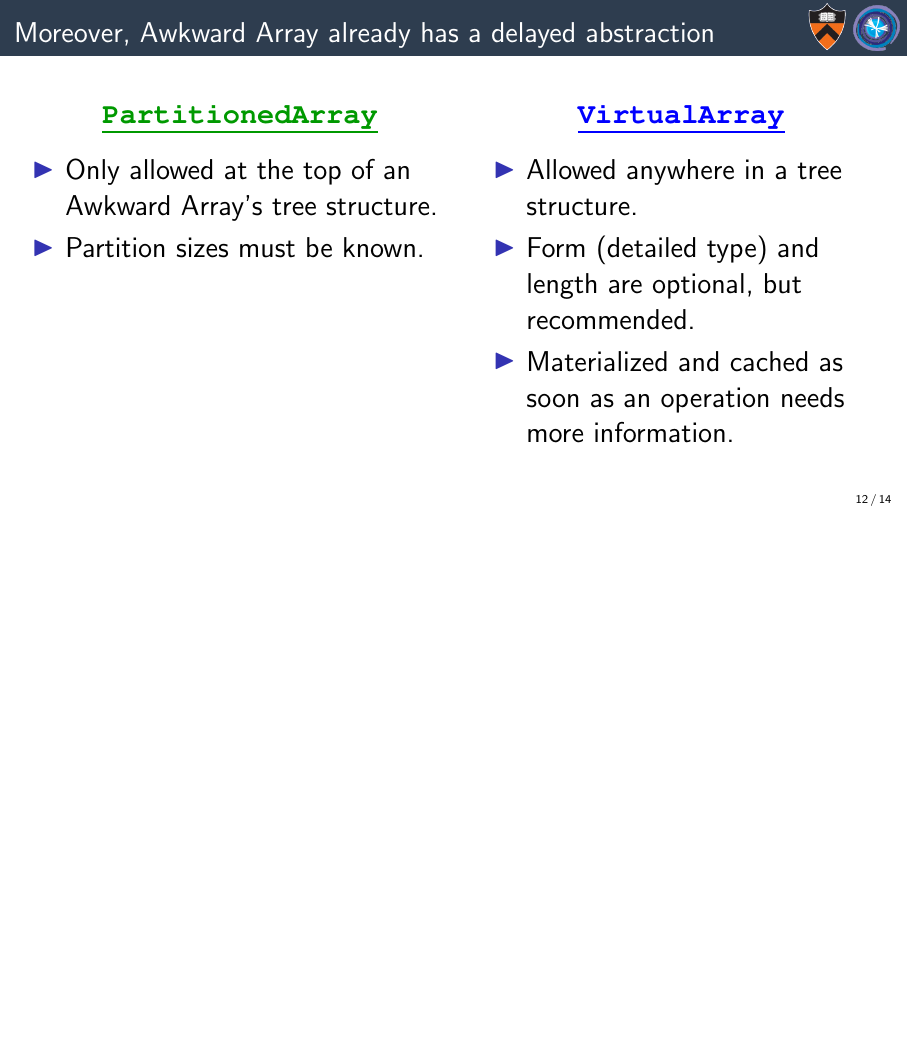
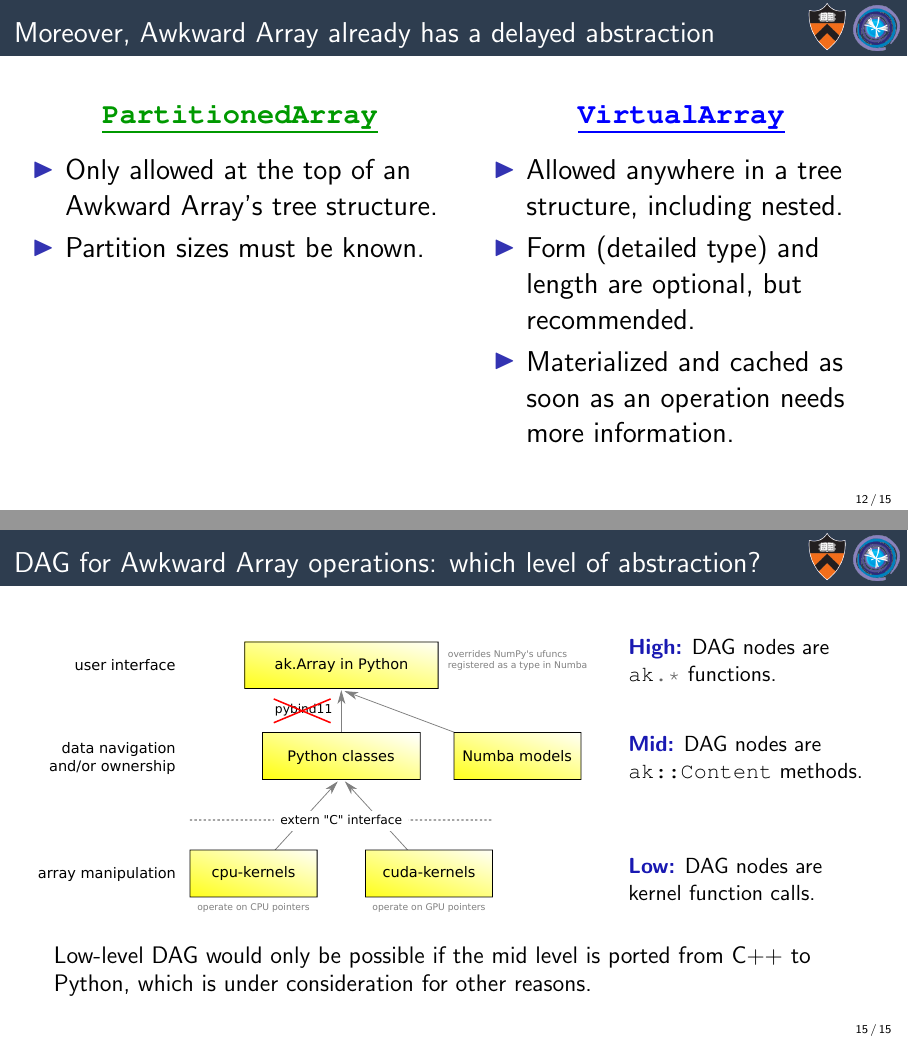
Before and after one commit to jpivarski-talks/2021-05-21-dasksummit-awkward-collection, LaTeX slides (main.tex): page 35 of 37 before the commit and pages 35 and 39 of 39 after it, the two joined at a grey line, the shorter picture padded with empty space. Compiled offline with pdfLaTeX.

Commit message:
Writing.

```diff
--- a/main.tex
+++ b/main.tex
@@ -336,7 +336,7 @@ reading 4
 
 \vspace{0.25 cm}
 \begin{itemize}
-\item Allowed anywhere in a tree structure.
+\item Allowed anywhere in a tree structure, including nested.
 
 \item Form (detailed type) and length are optional, but recommended.
 
@@ -380,4 +380,32 @@ Awkward VirtualArrays evaluate whenever they need information.
 \includegraphics[width=\linewidth]{degrees-of-transparency.pdf}
 \end{frame}
 
+\begin{frame}{DAG for Awkward Array operations: which level of abstraction?}
+\vspace{0.5 cm}
+\begin{columns}
+\column{0.7\linewidth}
+\only<1>{\includegraphics[width=\linewidth]{awkward-1-0-layers.pdf}}\only<2>{\includegraphics[width=\linewidth]{awkward-1-0-layers-modified.pdf}}
+
+\column{0.3\linewidth}
+\textcolor{darkblue}{\bf High:} DAG nodes are \mintinline{python}{ak.*} functions.
+
+\vspace{0.75 cm}
+\textcolor{darkblue}{\bf Mid:} DAG nodes are \mintinline{python}{ak::Content} methods.
+
+\vspace{1.2 cm}
+\uncover<2->{\textcolor{darkblue}{\bf Low:} DAG nodes are kernel function calls.}
+
+\vspace{0.25 cm}
+\end{columns}
+
+\vspace{0.5 cm}
+\large \uncover<2->{Low-level DAG would only be possible if the mid level is ported from C++ to Python, which is under consideration for other reasons.}
+\vspace{-0.5 cm}
+\end{frame}
+
+
+
+
+
+
 \end{document}
```
Also changed, not shown: awkward-1-0-layers-modified.pdf (added), awkward-1-0-layers-modified.svg (added), awkward-1-0-layers.pdf (added), awkward-1-0-layers.svg (added), main.tex (2 more changed lines).
